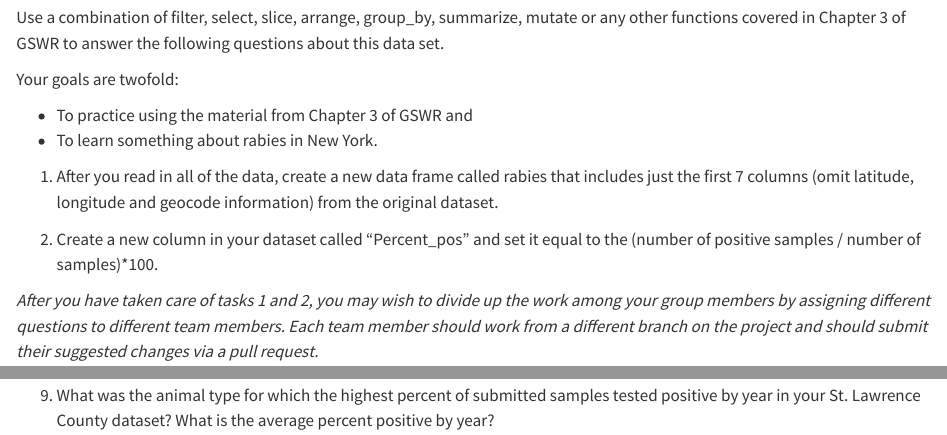
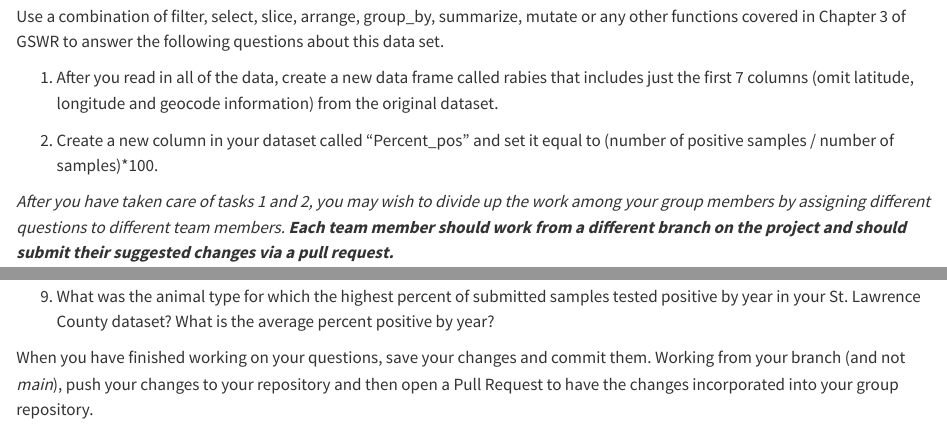
Before and after one commit to saraostclair/Rabies-Group-4, a Quarto document (Code/rabies.qmd): the page in a window 1100 px wide, from 380 px down before the commit and from 480 px down after it, so that both start at the same text, and a second part further down, joined at a grey line. Rendered offline with R 4.5, knitr and Pandoc in place of Quarto, with nearby package versions.

Commit message:
update instructions in rabies.qmd

```diff
--- a/Code/rabies.qmd
+++ b/Code/rabies.qmd
@@ -22,39 +23,24 @@ Now read in the data and name it as an object called `rabies`.
 
 Use a combination of filter, select, slice, arrange, group_by, summarize, mutate or any other functions covered in Chapter 3 of GSWR to answer the following questions about this data set.
 
-Your goals are twofold:
-
--   To practice using the material from Chapter 3 of GSWR and
--   To learn something about rabies in New York.
-
 1.  After you read in all of the data, create a new data frame called rabies that includes just the first 7 columns (omit latitude, longitude and geocode information) from the original dataset.
 
+2.  Create a new column in your dataset called "Percent_pos" and set it equal to (number of positive samples / number of samples)\*100.
 
-2.  Create a new column in your dataset called "Percent_pos" and set it equal to the (number of positive samples / number of samples)\*100.
-
-
-*After you have taken care of tasks 1 and 2, you may wish to divide up the work among your group members by assigning different questions to different team members. Each team member should work from a different branch on the project and should submit their suggested changes via a pull request.*
+*After you have taken care of tasks 1 and 2, you may wish to divide up the work among your group members by assigning different questions to different team members. **Each team member should work from a different branch on the project and should submit their suggested changes via a pull request.***
 
 3.  In what year was the highest total number of sample submissions received? (Hint: you might want the `sum()` function)
 
-
 4.  In what year and in what county was the highest positive number of samples received?
-
 
 5.  How many rows of data are there that include submissions from bats for which the samples were positive for rabies? For which the samples were not positive for rabies?
 
-
-
 6.  How many animal types were there for which, in instances in which there were more than 4 samples submitted at a time, the percent of positive samples was greater than 50%?
-
-
 
 7.  Create a new dataset that includes only data from St. Lawrence County and name it SLC. Next, calculate, by Animal.Classification, the total number of submissions per year, the total number of positive submissions per year, and then the percent positive per year based on those two totals. Save your results in a new data frame called SLC_animals.
 
-
-
 8.  Create a new dataset that includes only data from St. Lawrence County from 2020 to present. Name the dataset `SLC_recent`.
 
+9.  What was the animal type for which the highest percent of submitted samples tested positive by year in your St. Lawrence County dataset? What is the average percent positive by year?
 
-
-9.  What was the animal type for which the highest percent of submitted samples tested positive by year in your St. Lawrence County dataset? What is the average percent positive by year?
+When you have finished working on your questions, save your changes and commit them. Working from your branch (and not *main*), push your changes to your repository and then open a Pull Request to have the changes incorporated into your group repository.
```
Also changed, not shown: Code/rabies.qmd (9 more changed lines).
